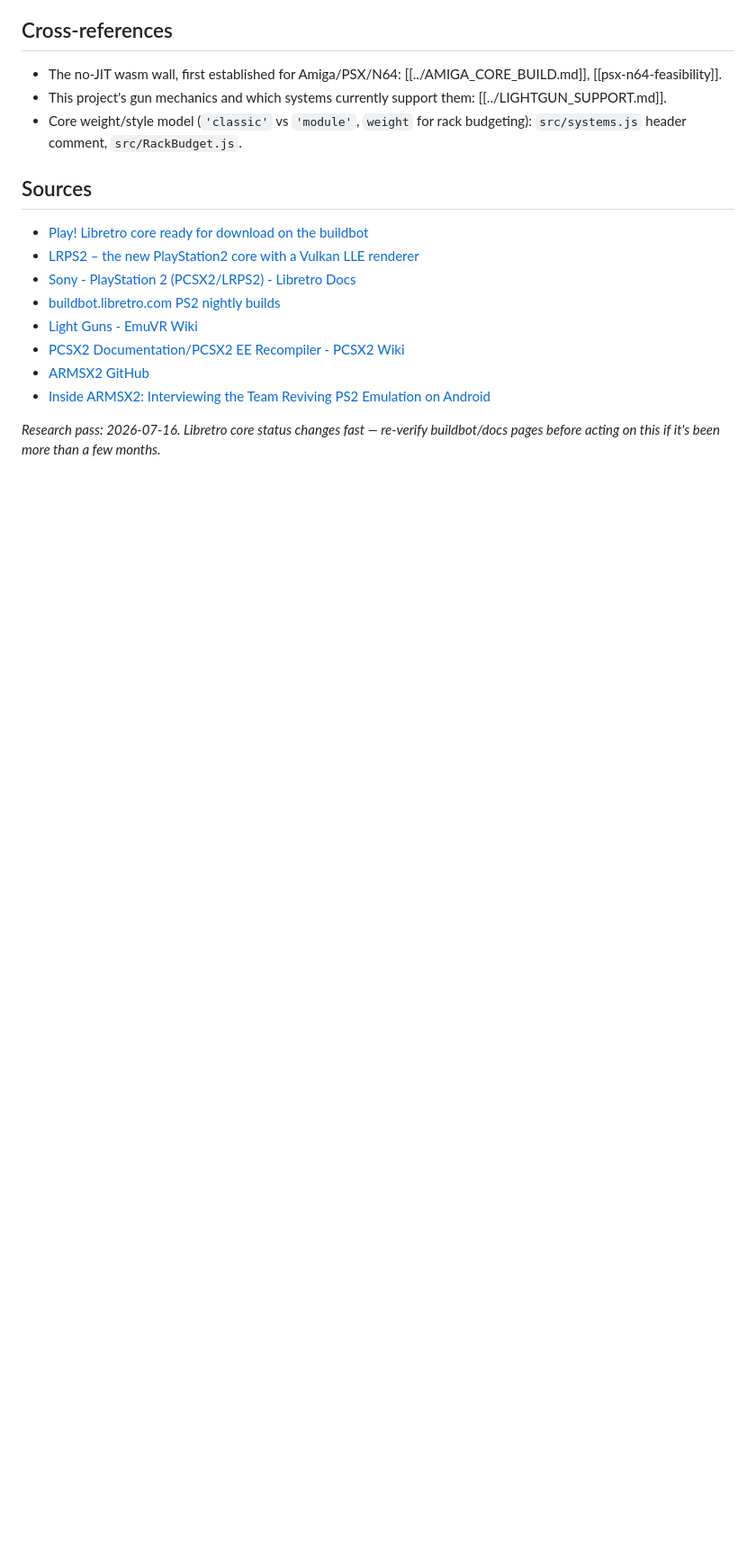
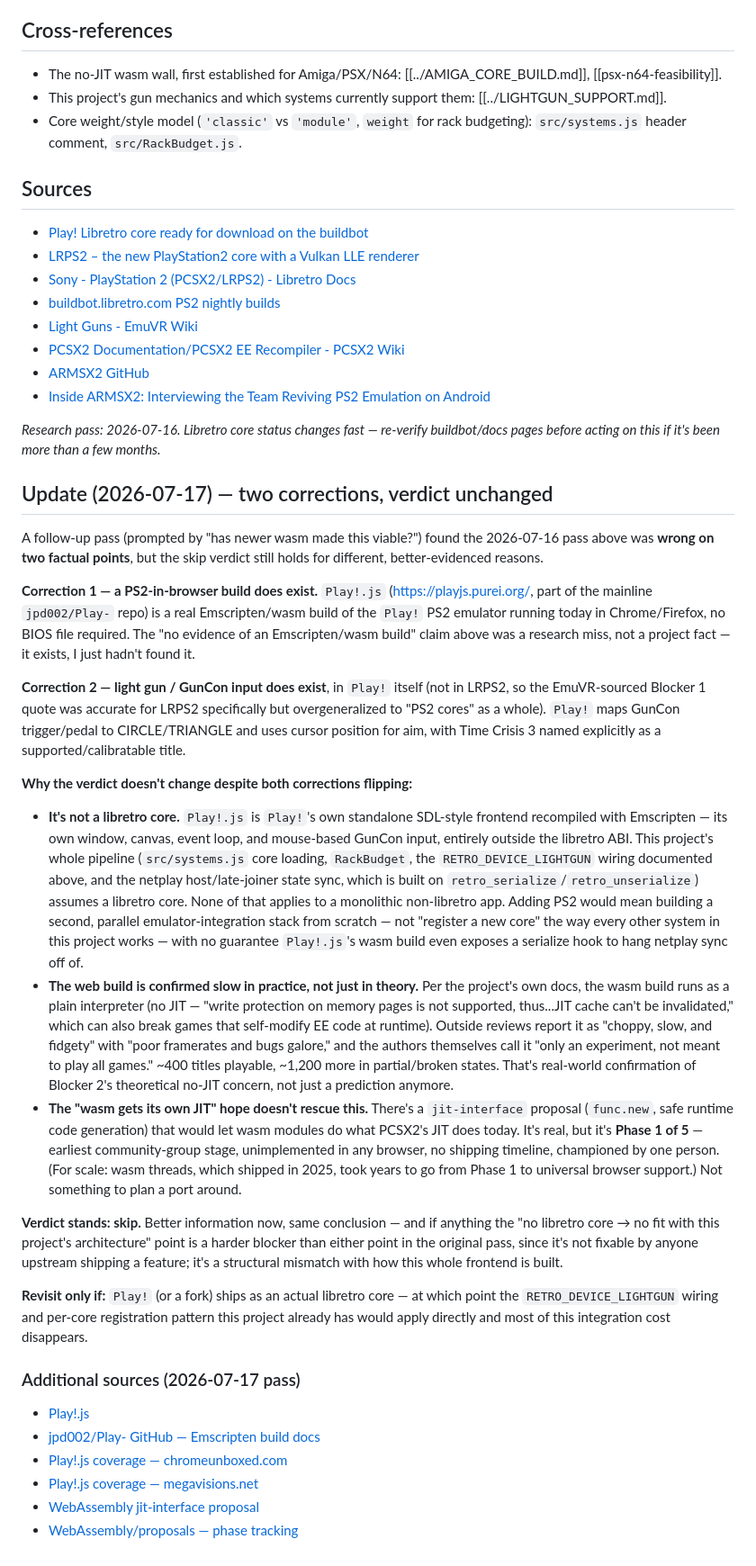
Before and after one commit to kblood/LibretroWebXR, a Markdown page: docs/research/ps2-feasibility.md, the part around one of its changes. Shown at 90% size. Rendered like a GitHub page; blank space fills up the shorter version.

Commit message:
Correct PS2 feasibility doc: Play! has a real wasm build + light gun support
Follow-up research found the prior pass wrong on two facts (no Emscripten
build, no light gun support anywhere) via Play!.js. Verdict is unchanged —
skip — but now because it's not a libretro core (no fit with this project's
core-loading/netplay-sync architecture) and the confirmed browser build is
interpreter-only and reported slow/buggy in practice, not on theory alone.
Also checked the wasm jit-interface proposal: Phase 1 of 5, no near-term
path to changing this.

```diff
--- a/docs/research/ps2-feasibility.md
+++ b/docs/research/ps2-feasibility.md
@@ -127,3 +129,74 @@ Emscripten port before any of this is testable.
 
 _Research pass: 2026-07-16. Libretro core status changes fast — re-verify
 buildbot/docs pages before acting on this if it's been more than a few months._
+
+## Update (2026-07-17) — two corrections, verdict unchanged
+
+A follow-up pass (prompted by "has newer wasm made this viable?") found the
+2026-07-16 pass above was **wrong on two factual points**, but the skip
+verdict still holds for different, better-evidenced reasons.
+
+**Correction 1 — a PS2-in-browser build does exist.** `Play!.js`
+(https://playjs.purei.org/, part of the mainline `jpd002/Play-` repo) is a
+real Emscripten/wasm build of the `Play!` PS2 emulator running today in
+Chrome/Firefox, no BIOS file required. The "no evidence of an Emscripten/wasm
+build" claim above was a research miss, not a project fact — it exists, I
+just hadn't found it.
+
+**Correction 2 — light gun / GunCon input does exist**, in `Play!` itself
+(not in LRPS2, so the EmuVR-sourced Blocker 1 quote was accurate for LRPS2
+specifically but overgeneralized to "PS2 cores" as a whole). `Play!` maps
+GunCon trigger/pedal to CIRCLE/TRIANGLE and uses cursor position for aim,
+with Time Crisis 3 named explicitly as a supported/calibratable title.
+
+**Why the verdict doesn't change despite both corrections flipping:**
+
+- **It's not a libretro core.** `Play!.js` is `Play!`'s own standalone
+  SDL-style frontend recompiled with Emscripten — its own window, canvas,
+  event loop, and mouse-based GunCon input, entirely outside the libretro
+  ABI. This project's whole pipeline (`src/systems.js` core loading,
+  `RackBudget`, the `RETRO_DEVICE_LIGHTGUN` wiring documented above, and the
+  netplay host/late-joiner state sync, which is built on
+  `retro_serialize`/`retro_unserialize`) assumes a libretro core. None of
+  that applies to a monolithic non-libretro app. Adding PS2 would mean
+  building a second, parallel emulator-integration stack from scratch — not
+  "register a new core" the way every other system in this project works —
+  with no guarantee `Play!.js`'s wasm build even exposes a serialize hook to
+  hang netplay sync off of.
+- **The web build is confirmed slow in practice, not just in theory.**
+  Per the project's own docs, the wasm build runs as a plain interpreter
+  (no JIT — "write protection on memory pages is not supported, thus...JIT
+  cache can't be invalidated," which can also break games that
+  self-modify EE code at runtime). Outside reviews report it as "choppy,
+  slow, and fidgety" with "poor framerates and bugs galore," and the authors
+  themselves call it "only an experiment, not meant to play all games."
+  ~400 titles playable, ~1,200 more in partial/broken states. That's
+  real-world confirmation of Blocker 2's theoretical no-JIT concern, not
+  just a prediction anymore.
+- **The "wasm gets its own JIT" hope doesn't rescue this.** There's a
+  `jit-interface` proposal (`func.new`, safe runtime code generation) that
+  would let wasm modules do what PCSX2's JIT does today. It's real, but it's
+  **Phase 1 of 5** — earliest community-group stage, unimplemented in any
+  browser, no shipping timeline, championed by one person. (For scale: wasm
+  threads, which shipped in 2025, took years to go from Phase 1 to
+  universal browser support.) Not something to plan a port around.
+
+**Verdict stands: skip.** Better information now, same conclusion — and if
+anything the "no libretro core → no fit with this project's architecture"
+point is a harder blocker than either point in the original pass, since it's
+not fixable by anyone upstream shipping a feature; it's a structural mismatch
+with how this whole frontend is built.
+
+**Revisit only if:** `Play!` (or a fork) ships as an actual libretro core —
+at which point the `RETRO_DEVICE_LIGHTGUN` wiring and per-core registration
+pattern this project already has would apply directly and most of this
+integration cost disappears.
+
+### Additional sources (2026-07-17 pass)
+
+- [Play!.js](https://playjs.purei.org/)
+- [jpd002/Play- GitHub — Emscripten build docs](https://github.com/jpd002/Play-)
+- [Play!.js coverage — chromeunboxed.com](https://chromeunboxed.com/web-based-playstation-2-game-emulator)
+- [Play!.js coverage — megavisions.net](https://www.megavisions.net/this-emulator-plays-playstation-2-games-in-your-web-browser/)
+- [WebAssembly jit-interface proposal](https://github.com/WebAssembly/jit-interface)
+- [WebAssembly/proposals — phase tracking](https://github.com/WebAssembly/proposals)
```
Also changed, not shown: other parts of docs/research/ps2-feasibility.md (+8 -6 lines).
